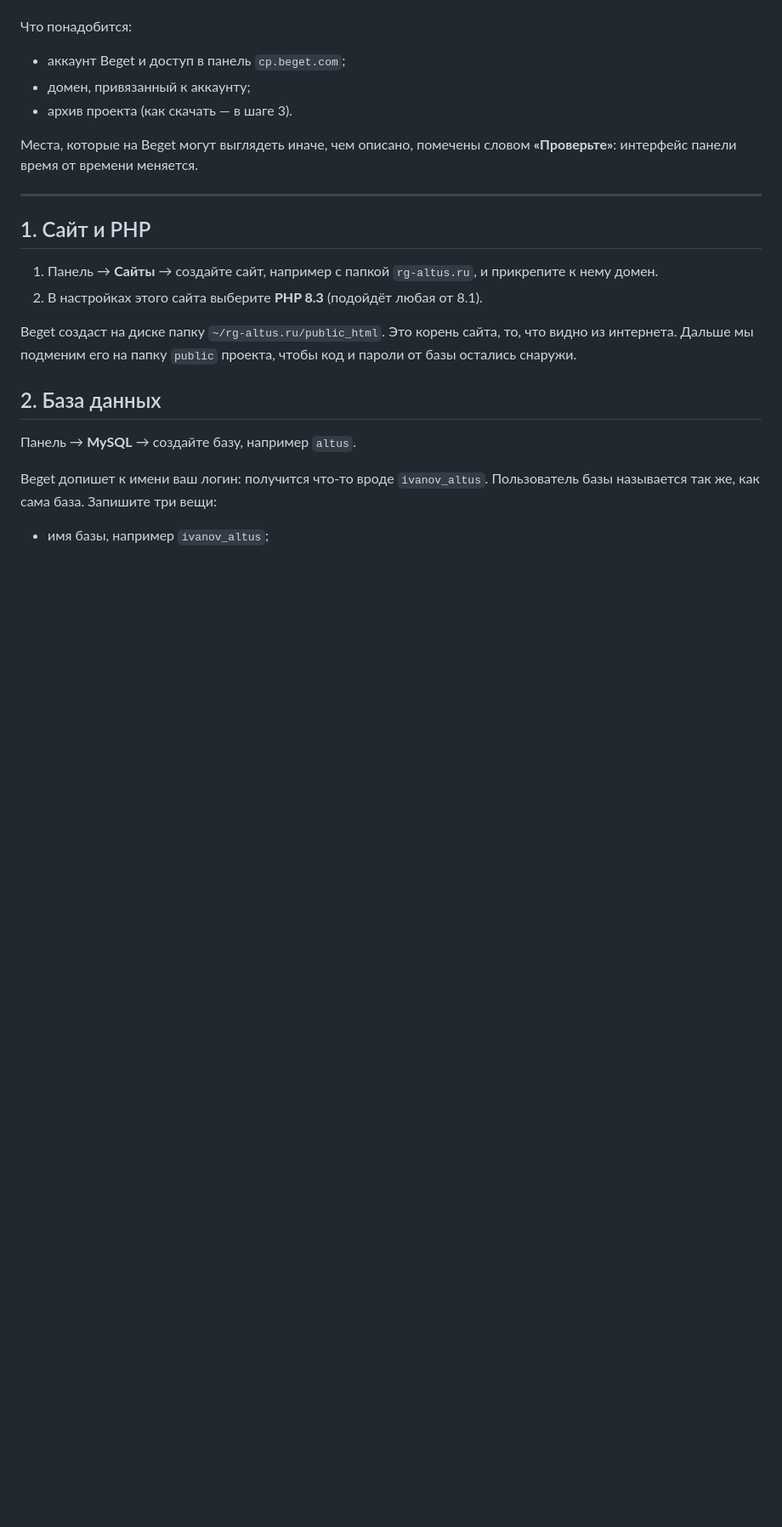
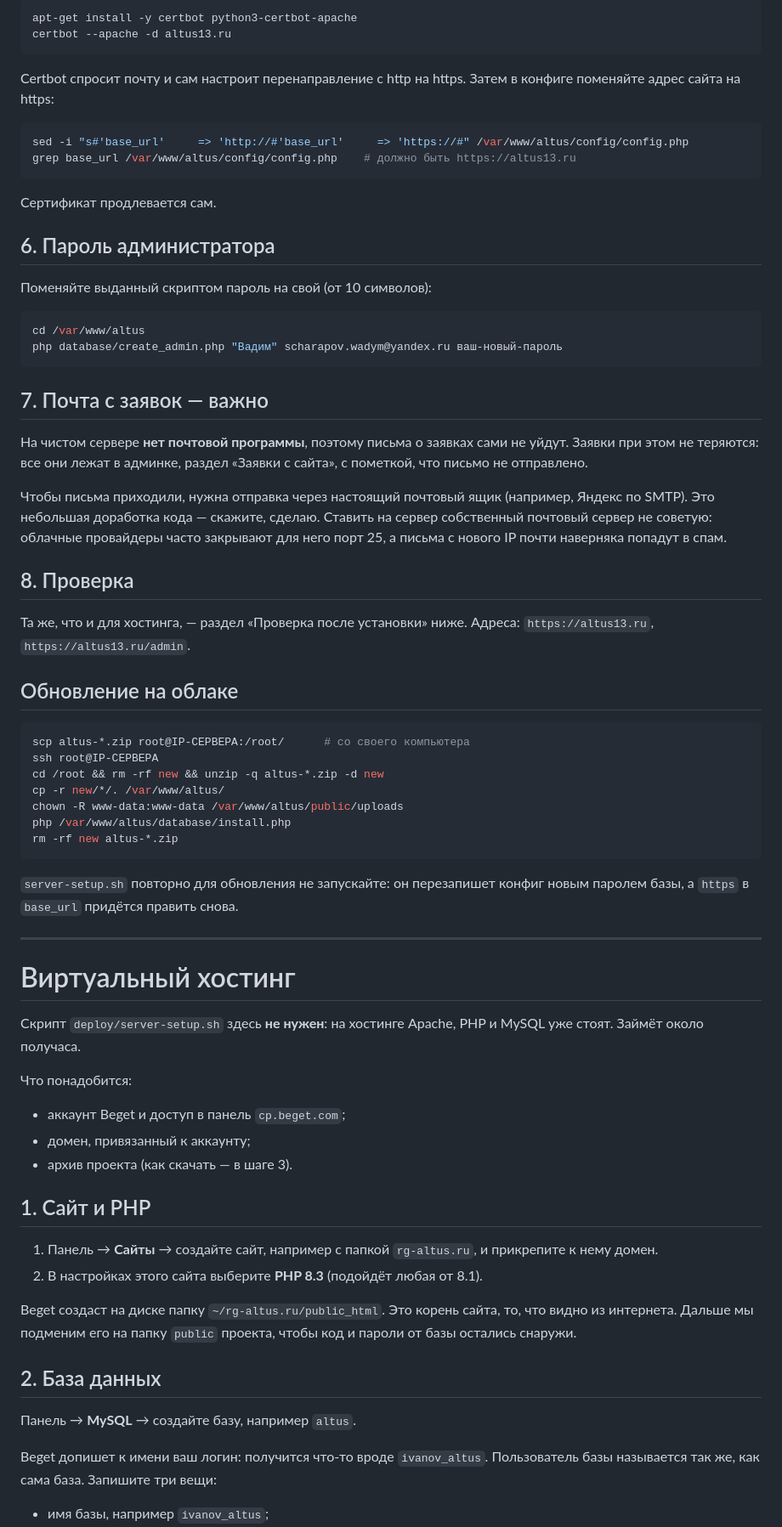
Before and after one commit to F31-EXE/altus, a Markdown page: deploy/BEGET.md, the part around one of its changes. Shown at 85% size. Drawn GitHub-style; blank space fills up the shorter version.

````diff
--- a/deploy/BEGET.md
+++ b/deploy/BEGET.md
@@ -6,14 +82,71 @@
+```bash
+apt-get install -y certbot python3-certbot-apache
+certbot --apache -d altus13.ru
+```
+
+Certbot спросит почту и сам настроит перенаправление с http на https.
+Затем в конфиге поменяйте адрес сайта на https:
+
+```bash
+sed -i "s#'base_url'     => 'http://#'base_url'     => 'https://#" /var/www/altus/config/config.php
+grep base_url /var/www/altus/config/config.php    # должно быть https://altus13.ru
+```
+
+Сертификат продлевается сам.
+
+## 6. Пароль администратора
+
+Поменяйте выданный скриптом пароль на свой (от 10 символов):
+
+```bash
+cd /var/www/altus
+php database/create_admin.php "Вадим" scharapov.wadym@yandex.ru ваш-новый-пароль
+```
+
+## 7. Почта с заявок — важно
+
+На чистом сервере **нет почтовой программы**, поэтому письма о заявках
+сами не уйдут. Заявки при этом не теряются: все они лежат в админке,
+раздел «Заявки с сайта», с пометкой, что письмо не отправлено.
+
+Чтобы письма приходили, нужна отправка через настоящий почтовый ящик
+(например, Яндекс по SMTP). Это небольшая доработка кода — скажите,
+сделаю. Ставить на сервер собственный почтовый сервер не советую:
+облачные провайдеры часто закрывают для него порт 25, а письма
+с нового IP почти наверняка попадут в спам.
+
+## 8. Проверка
+
+Та же, что и для хостинга, — раздел «Проверка после установки» ниже.
+Адреса: `https://altus13.ru`, `https://altus13.ru/admin`.
+
+## Обновление на облаке
+
+```bash
+scp altus-*.zip root@IP-СЕРВЕРА:/root/      # со своего компьютера
+ssh root@IP-СЕРВЕРА
+cd /root && rm -rf new && unzip -q altus-*.zip -d new
+cp -r new/*/. /var/www/altus/
+chown -R www-data:www-data /var/www/altus/public/uploads
+php /var/www/altus/database/install.php
+rm -rf new altus-*.zip
+```
+
+`server-setup.sh` повторно для обновления не запускайте: он перезапишет
+конфиг новым паролем базы, а `https` в `base_url` придётся править снова.
+
+---
+
+# Виртуальный хостинг
+
+Скрипт `deploy/server-setup.sh` здесь **не нужен**: на хостинге Apache,
+PHP и MySQL уже стоят. Займёт около получаса.
 
 Что понадобится:
 
 * аккаунт Beget и доступ в панель `cp.beget.com`;
 * домен, привязанный к аккаунту;
 * архив проекта (как скачать — в шаге 3).
-
-Места, которые на Beget могут выглядеть иначе, чем описано, помечены
-словом **«Проверьте»**: интерфейс панели время от времени меняется.
-
----
 
 ## 1. Сайт и PHP
 
````
Also changed, not shown: other parts of deploy/BEGET.md (+79 -3 lines).
